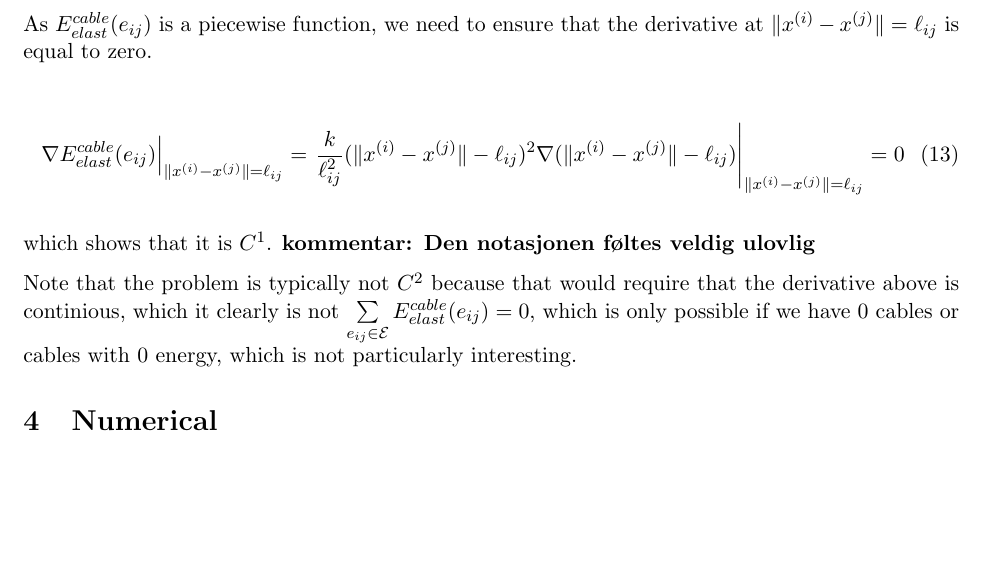
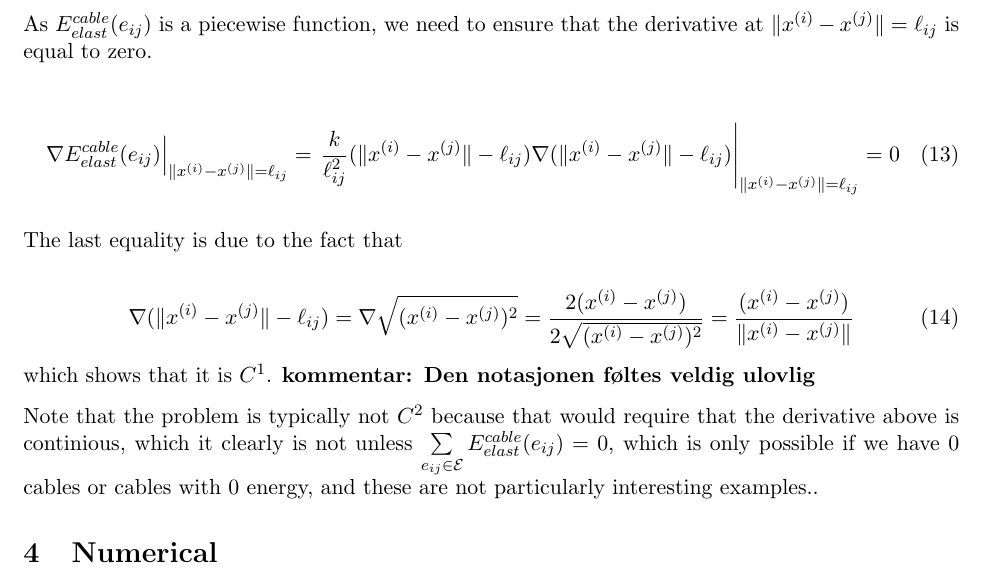
Before and after one commit to otkulseng/Opt1_Project, a LaTeX document (main.tex, which reads Sections/3-cable_net_structures.tex): part of page 3 of 4, cut so that both start at the same text, the shorter picture padded with empty space. Compiled offline with pdfLaTeX.

Commit message:
Endret litt på hvorfor funksjonen er C^1, fortsatt litt usikker på notasjon

```diff
--- a/Sections/3-cable_net_structures.tex
+++ b/Sections/3-cable_net_structures.tex
@@ -13,11 +13,16 @@ This optimization problem is $C^1$. We have already shown that a more general pr
 As $\ece$ is a piecewise function, we need to ensure that the derivative at $\xnorm = \el$ is equal to zero.
 
 \begin{equation}
-    \at{\nabla \ece}{\xnorm = \el} = \at{ \frac{k}{\el^2}(\xnorm - \el)^2 \nabla (\xnorm-\el) }{\xnorm = \el} = 0
+    \at{\nabla \ece}{\xnorm = \el} = \at{ \frac{k}{\el^2}(\xnorm - \el) \nabla (\xnorm-\el) }{\xnorm = \el} = 0
 \end{equation}
 
+The last equality is due to the fact that
+
+\begin{equation}
+    \nabla (\xnorm - \el) = \nabla \sqrt{(x^{(i)} -x^{(j)})^2} = \frac{2(x^{(i)} - x^{(j)})}{2 \sqrt{(x^{(i)} -x^{(j)})^2} } = \frac{(x^{(i)} - x^{(j)})}{\xnorm}
+\end{equation}
 which shows that it is $C^1$.
 \textbf{kommentar: Den notasjonen føltes veldig ulovlig}
 
-Note that the problem is typically not $C^2$ because that would require that the derivative above is continious, which it clearly is not
-$\sumset{E} \ece = 0$, which is only possible if we have $0$ cables or cables with $0$ energy, which is not particularly interesting.
+Note that the problem is typically not $C^2$ because that would require that the derivative above is continious, which it clearly is not unless
+$\sumset{E} \ece = 0$, which is only possible if we have $0$ cables or cables with $0$ energy, and these are not particularly interesting examples..
```
